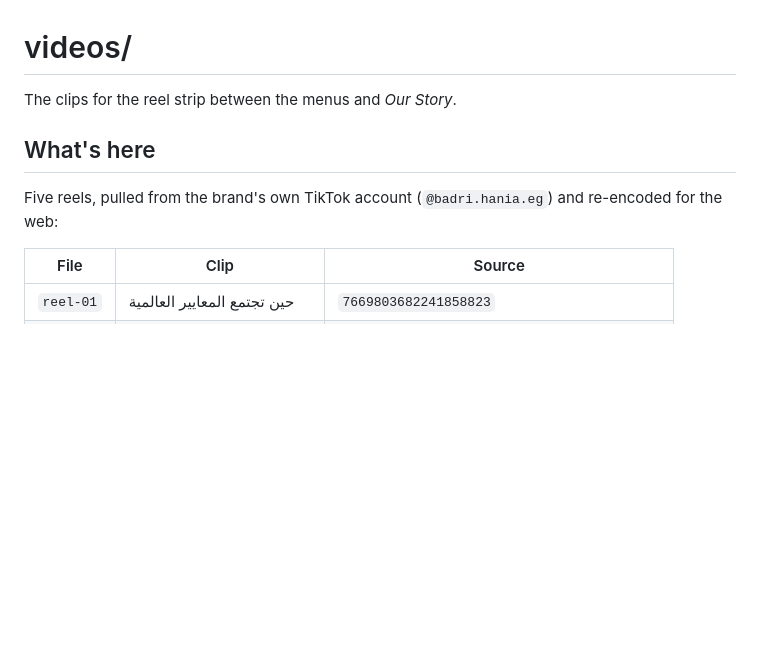
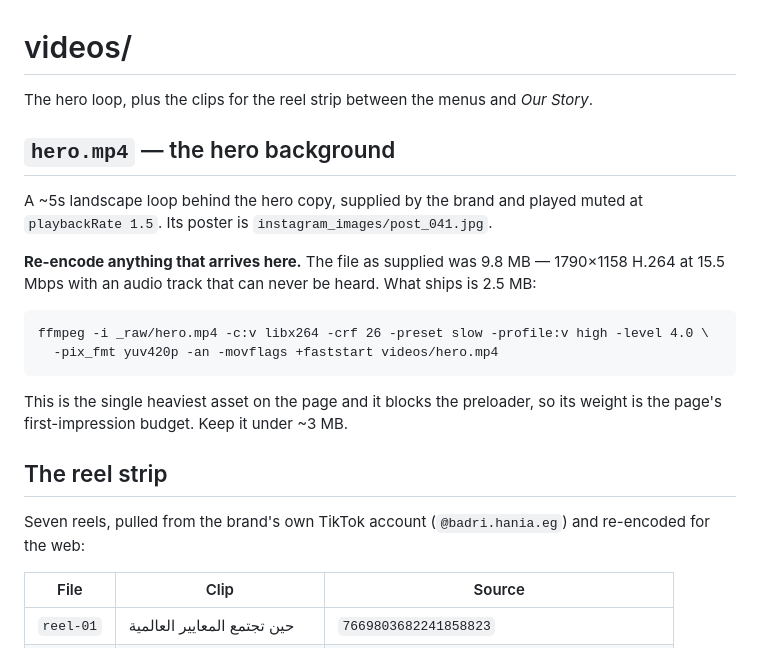
Before and after one commit to 7KM-69/mazaj-cafe-website, a Markdown page: videos/README.md, the part around the change. Drawn GitHub-style; blank space fills up the shorter version.

````diff
--- a/videos/README.md
+++ b/videos/README.md
@@ -1,10 +1,26 @@
 # videos/
 
-The clips for the reel strip between the menus and *Our Story*.
+The hero loop, plus the clips for the reel strip between the menus and *Our Story*.
 
-## What's here
+## `hero.mp4` — the hero background
 
-Five reels, pulled from the brand's own TikTok account (`@badri.hania.eg`) and re-encoded for the web:
+A ~5s landscape loop behind the hero copy, supplied by the brand and played muted at `playbackRate 1.5`.
+Its poster is `instagram_images/post_041.jpg`.
+
+**Re-encode anything that arrives here.** The file as supplied was 9.8 MB — 1790×1158 H.264 at
+15.5 Mbps with an audio track that can never be heard. What ships is 2.5 MB:
+
+```
+ffmpeg -i _raw/hero.mp4 -c:v libx264 -crf 26 -preset slow -profile:v high -level 4.0 \
+  -pix_fmt yuv420p -an -movflags +faststart videos/hero.mp4
+```
+
+This is the single heaviest asset on the page and it blocks the preloader, so its weight is the
+page's first-impression budget. Keep it under ~3 MB.
+
+## The reel strip
+
+Seven reels, pulled from the brand's own TikTok account (`@badri.hania.eg`) and re-encoded for the web:
 
 | File | Clip | Source |
 |---|---|---|
````
Also changed, not shown: CLAUDE.md (+68 -11 lines), README.md (+11 -5 lines), docs/preview/hero.jpg, docs/preview/home.jpg, 3 other files.
